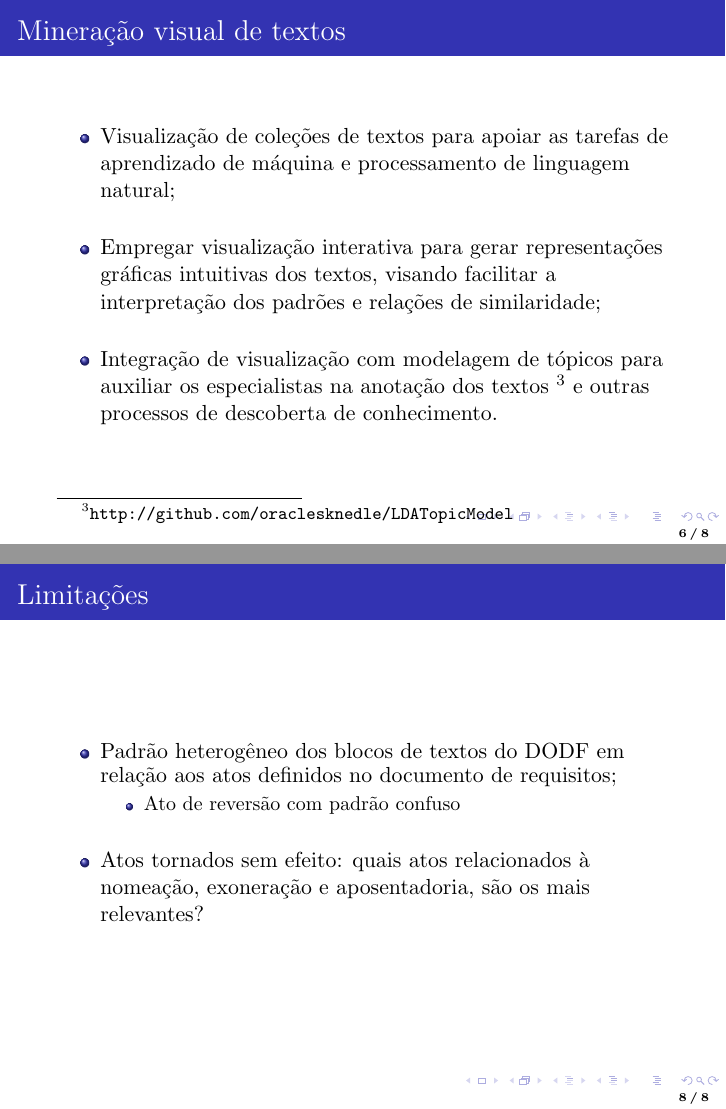
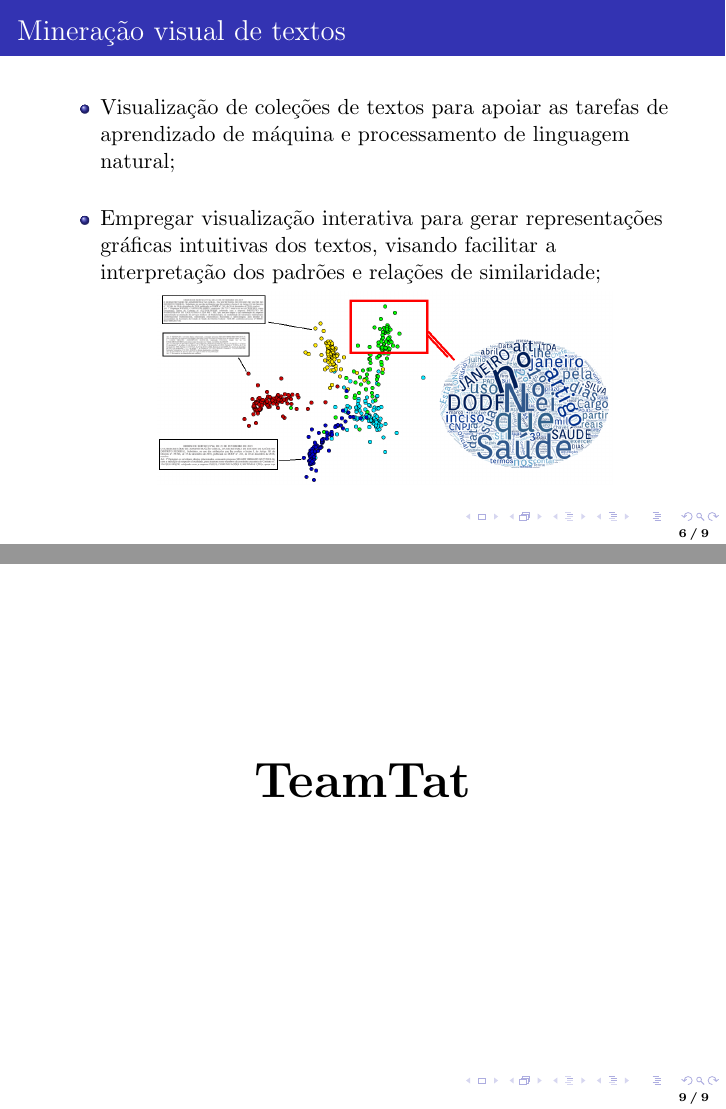
Before and after one commit to UnB-KnEDLe/workshop_nido_dataannotation, LaTeX slides (main.tex): pages 6 and 8 of 8 before the commit and pages 6 and 9 of 9 after it, joined at a grey line. Compiled offline with pdfLaTeX.

Commit message:
Updates from Overleaf

```diff
--- a/main.tex
+++ b/main.tex
@@ -176,6 +176,16 @@ Tatiana & Vinícius \\
 \begin{itemizespc}
 \item Visualização de coleções de textos para apoiar as tarefas de aprendizado de máquina e processamento de linguagem natural;
 \item Empregar visualização interativa para gerar representações gráficas intuitivas dos textos, visando facilitar a interpretação dos padrões e relações de similaridade;
+\begin{center}
+\includegraphics[width=0.8\linewidth]{figs/lsp.png}
+\end{center}
+\end{itemizespc}
+}
+
+\frame{\frametitle{Mineração visual de textos}
+\begin{itemizespc}
+\item Visualização de coleções de textos para apoiar as tarefas de aprendizado de máquina e processamento de linguagem natural;
+\item Empregar visualização interativa para gerar representações gráficas intuitivas dos textos, visando facilitar a interpretação dos padrões e relações de similaridade;
 \item Integração de visualização com modelagem de tópicos para auxiliar os especialistas na anotação dos textos \footnote{\url{http://github.com/oraclesknedle/LDATopicModel}} e outras processos de descoberta de conhecimento.
 %\begin{center}
 %\includegraphics[width=0.8\linewidth]{figs/poolbased.png}
@@ -212,15 +222,24 @@ Tatiana & Vinícius \\
 \end{itemizespc}
 }
 
-\frame{\frametitle{Limitações}
-\begin{itemizespc}
-\item Padrão heterogêneo dos blocos de textos do DODF em relação aos atos definidos no documento de requisitos;
-\begin{itemize}
-\item Ato de reversão com padrão confuso
-\end{itemize}
-\item Atos tornados sem efeito: quais atos relacionados à nomeação, exoneração e aposentadoria, são os mais relevantes?
-\end{itemizespc}
+\frame{\frametitle{}
+\begin{center}
+\textbf{\Huge{TeamTat}}\\
+\end{center}
+%\begin{center}
+%\includegraphics[width=0.3\linewidth]{figs/maratona.png}
+%\end{center}
 }
+
+%\frame{\frametitle{Limitações}
+%\begin{itemizespc}
+%\item Padrão heterogêneo dos blocos de textos do DODF em relação aos atos definidos no documento de requisitos;
+%\begin{itemize}
+%\item Ato de reversão com padrão confuso
+%\end{itemize}
+%\item Atos tornados sem efeito: quais atos relacionados à nomeação, exoneração e aposentadoria, são os mais relevantes?
+%\end{itemizespc}
+%}
 
 
 %\frame{\frametitle{Colors}
```
Also changed, not shown: figs/lsp.png (added).
